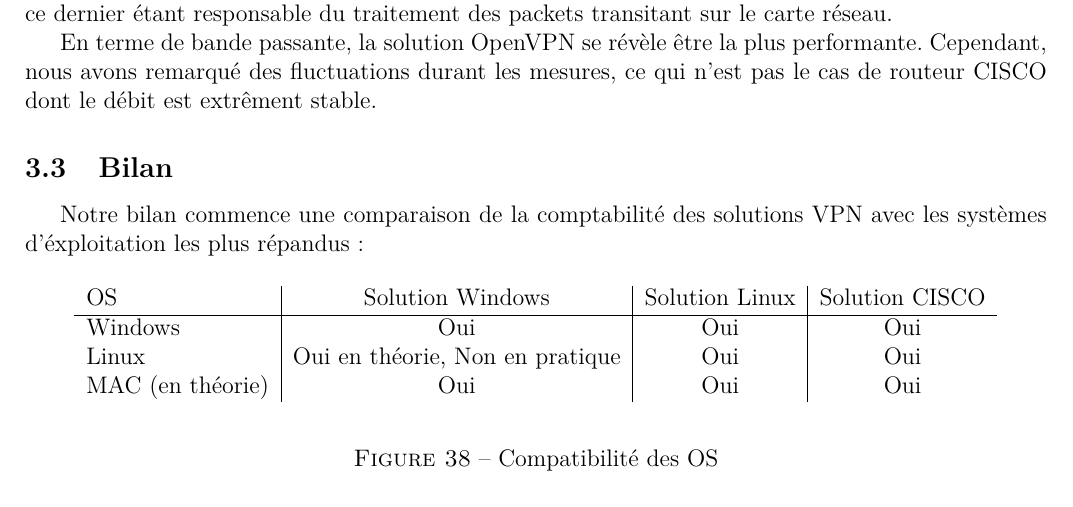
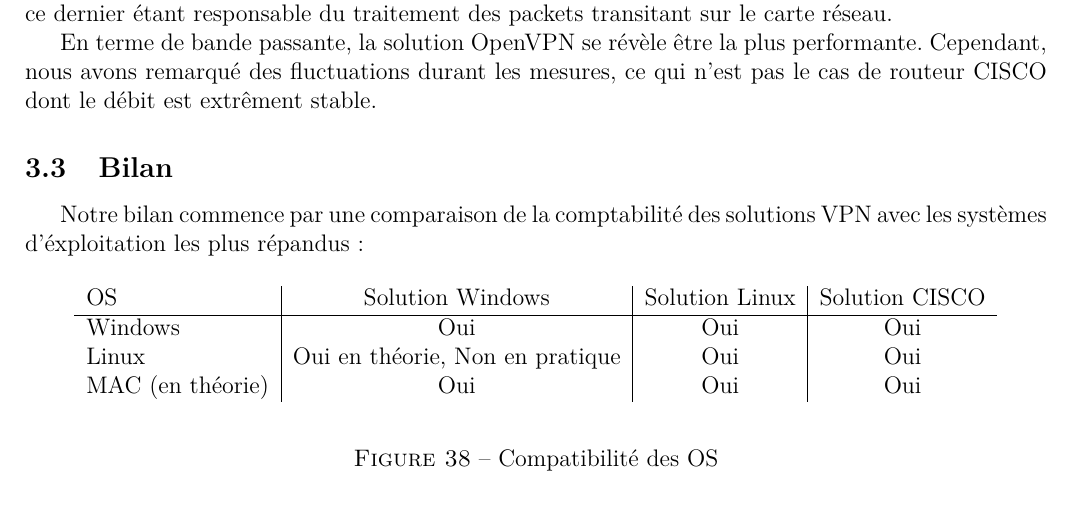
Before and after one commit to adyxax/zz3-projet, a LaTeX paper (rapport.tex, which reads partie_3/bilan.tex): part of page 39 of 45, cut so that both start at the same text. Compiled offline with pdfLaTeX.

Commit message:
modif partie 3 bilan

```diff
--- a/partie_3/bilan.tex
+++ b/partie_3/bilan.tex
@@ -1,6 +1,6 @@
 \subsection{Bilan}
 
-Notre bilan commence une comparaison de la comptabilité des solutions VPN avec les systèmes d'éxploitation les plus répandus :
+Notre bilan commence par une comparaison de la comptabilité des solutions VPN avec les systèmes d'éxploitation les plus répandus :
 
 \begin{figure}[H]
 	\begin{center}
```
Also changed, not shown: partie_3/bilan.tex (2 more changed lines).
